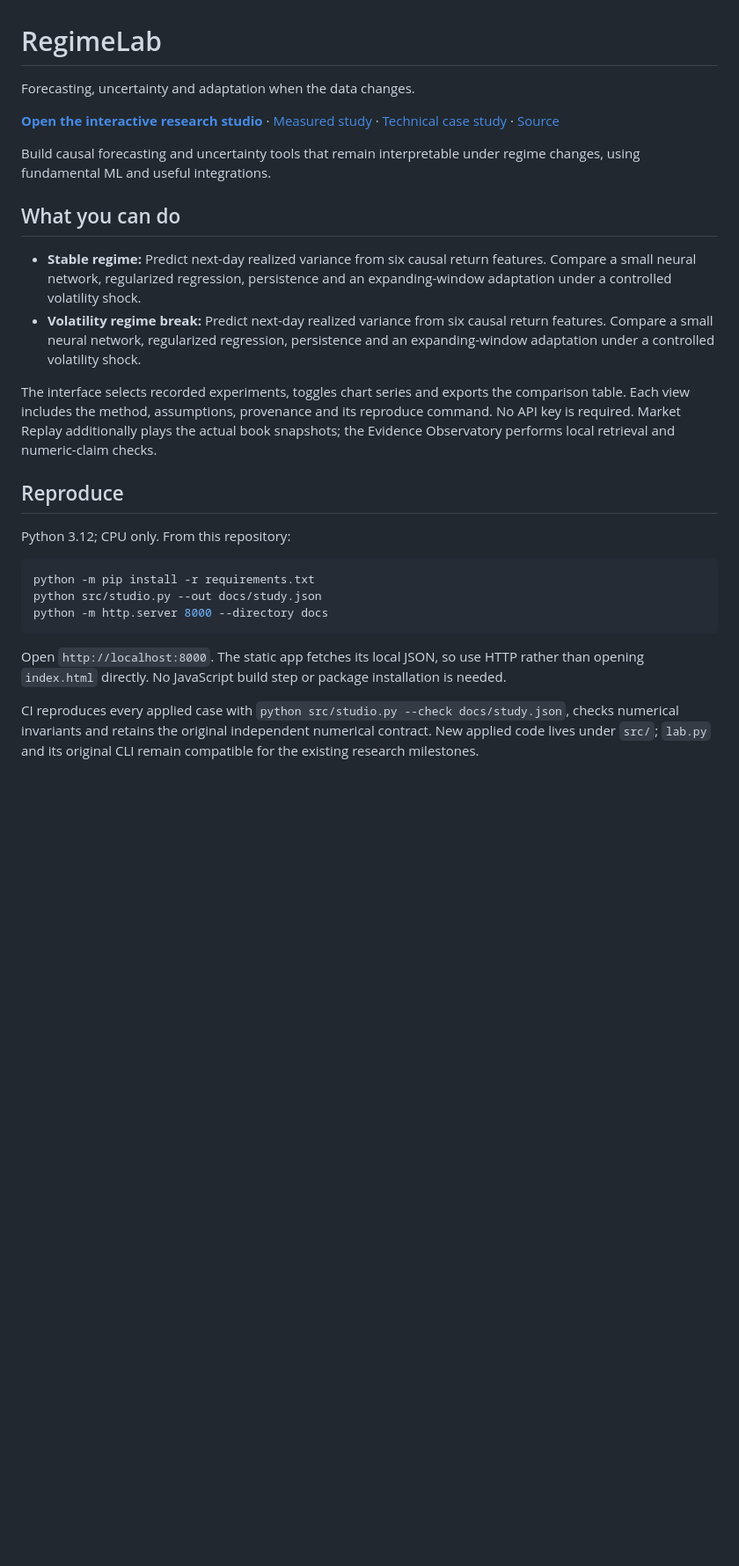
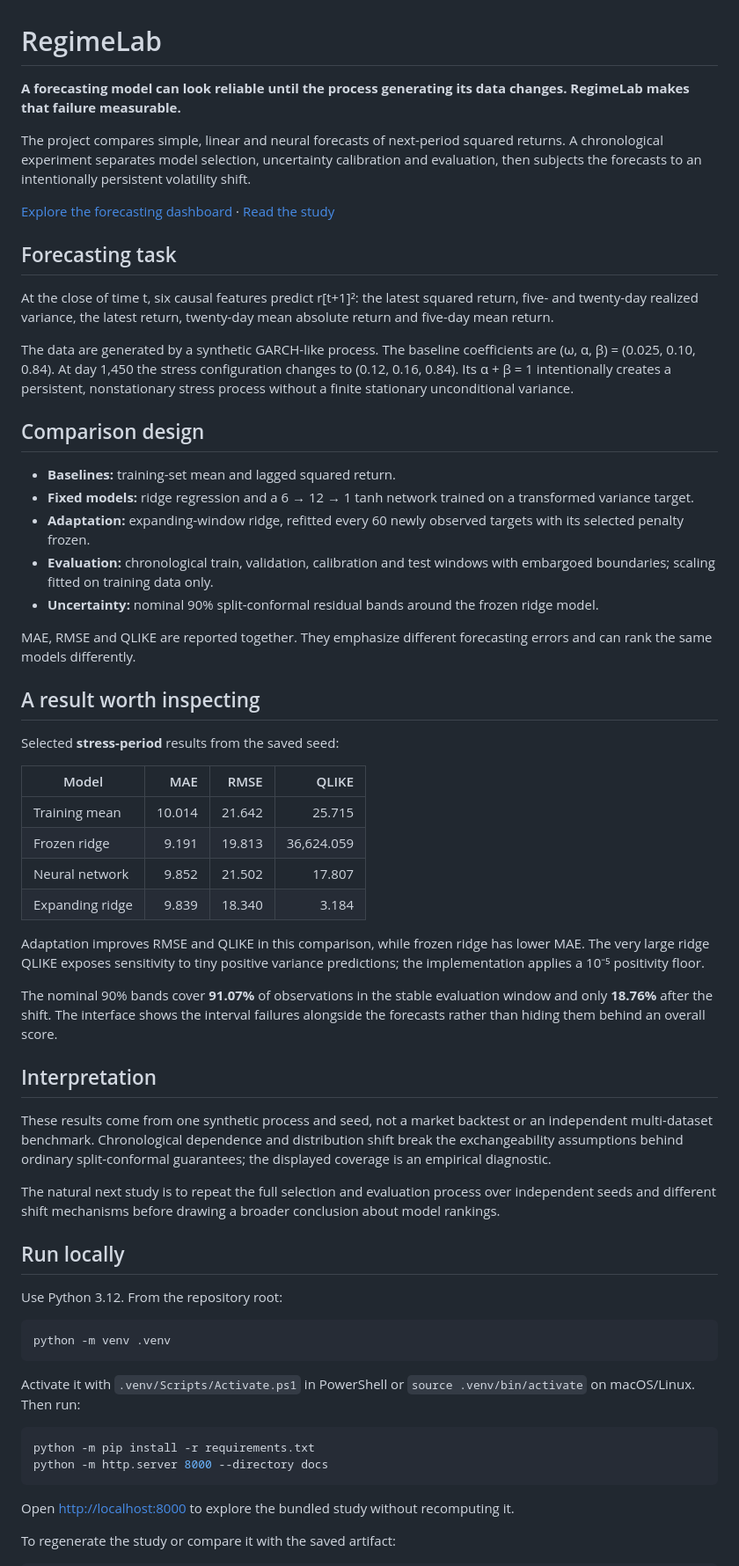
Before and after one commit to FyodorAmanov1/statistical-learning-lab, a Markdown page: README.md, the part around one of its changes. Shown at 88% size. Drawn GitHub-style; blank space fills up the shorter version.

Commit message:
docs: clarify project purpose, usage and evidence (#4)

````diff
--- a/README.md
+++ b/README.md
@@ -1,29 +1,66 @@
 # RegimeLab
 
-Forecasting, uncertainty and adaptation when the data changes.
+**A forecasting model can look reliable until the process generating its data changes. RegimeLab makes that failure measurable.**
 
-**[Open the interactive research studio](https://fyodoramanov1.github.io/statistical-learning-lab/)** · [Measured study](docs/study.json) · [Technical case study](reports/applied-study.md) · [Source](src/studio.py)
+The project compares simple, linear and neural forecasts of next-period squared returns. A chronological experiment separates model selection, uncertainty calibration and evaluation, then subjects the forecasts to an intentionally persistent volatility shift.
 
-Build causal forecasting and uncertainty tools that remain interpretable under regime changes, using fundamental ML and useful integrations.
+[Explore the forecasting dashboard](https://fyodoramanov1.github.io/statistical-learning-lab/) · [Read the study](reports/applied-study.md)
 
-## What you can do
+## Forecasting task
 
-- **Stable regime:** Predict next-day realized variance from six causal return features. Compare a small neural network, regularized regression, persistence and an expanding-window adaptation under a controlled volatility shock.
-- **Volatility regime break:** Predict next-day realized variance from six causal return features. Compare a small neural network, regularized regression, persistence and an expanding-window adaptation under a controlled volatility shock.
+At the close of time t, six causal features predict r[t+1]²: the latest squared return, five- and twenty-day realized variance, the latest return, twenty-day mean absolute return and five-day mean return.
 
-The interface selects recorded experiments, toggles chart series and exports the comparison table. Each view includes the method, assumptions, provenance and its reproduce command. No API key is required. Market Replay additionally plays the actual book snapshots; the Evidence Observatory performs local retrieval and numeric-claim checks.
+The data are generated by a synthetic GARCH-like process. The baseline coefficients are (ω, α, β) = (0.025, 0.10, 0.84). At day 1,450 the stress configuration changes to (0.12, 0.16, 0.84). Its α + β = 1 intentionally creates a persistent, nonstationary stress process without a finite stationary unconditional variance.
 
-## Reproduce
+## Comparison design
 
-Python 3.12; CPU only. From this repository:
+- **Baselines:** training-set mean and lagged squared return.
+- **Fixed models:** ridge regression and a 6 → 12 → 1 tanh network trained on a transformed variance target.
+- **Adaptation:** expanding-window ridge, refitted every 60 newly observed targets with its selected penalty frozen.
+- **Evaluation:** chronological train, validation, calibration and test windows with embargoed boundaries; scaling fitted on training data only.
+- **Uncertainty:** nominal 90% split-conformal residual bands around the frozen ridge model.
 
-```powershell
+MAE, RMSE and QLIKE are reported together. They emphasize different forecasting errors and can rank the same models differently.
+
+## A result worth inspecting
+
+Selected **stress-period** results from the saved seed:
+
+| Model | MAE | RMSE | QLIKE |
+|---|---:|---:|---:|
+| Training mean | 10.014 | 21.642 | 25.715 |
+| Frozen ridge | 9.191 | 19.813 | 36,624.059 |
+| Neural network | 9.852 | 21.502 | 17.807 |
+| Expanding ridge | 9.839 | 18.340 | 3.184 |
+
+Adaptation improves RMSE and QLIKE in this comparison, while frozen ridge has lower MAE. The very large ridge QLIKE exposes sensitivity to tiny positive variance predictions; the implementation applies a 10⁻⁵ positivity floor.
+
+The nominal 90% bands cover **91.07%** of observations in the stable evaluation window and only **18.76%** after the shift. The interface shows the interval failures alongside the forecasts rather than hiding them behind an overall score.
+
+## Interpretation
+
+These results come from one synthetic process and seed, not a market backtest or an independent multi-dataset benchmark. Chronological dependence and distribution shift break the exchangeability assumptions behind ordinary split-conformal guarantees; the displayed coverage is an empirical diagnostic.
+
+The natural next study is to repeat the full selection and evaluation process over independent seeds and different shift mechanisms before drawing a broader conclusion about model rankings.
+
+## Run locally
+
+Use Python 3.12. From the repository root:
+
+```bash
+python -m venv .venv
+```
+
+Activate it with `.venv/Scripts/Activate.ps1` in PowerShell or
+`source .venv/bin/activate` on macOS/Linux. Then run:
+
+```bash
 python -m pip install -r requirements.txt
-python src/studio.py --out docs/study.json
 python -m http.server 8000 --directory docs
 ```
 
-Open `http://localhost:8000`. The static app fetches its local JSON, so use HTTP rather than opening `index.html` directly. No JavaScript build step or package installation is needed.
+Open
+<http://localhost:8000> to explore the bundled study without recomputing it.
 
-CI reproduces every applied case with `python src/studio.py --check docs/study.json`, checks numerical invariants and retains the original independent numerical contract. New applied code lives under `src/`; `lab.py` and its original CLI remain compatible for the existing research milestones.
+To regenerate the study or compare it with the saved artifact:
 
````
Also changed, not shown: other parts of README.md (+11 -53 lines).
